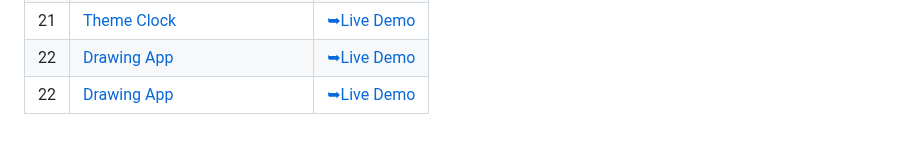
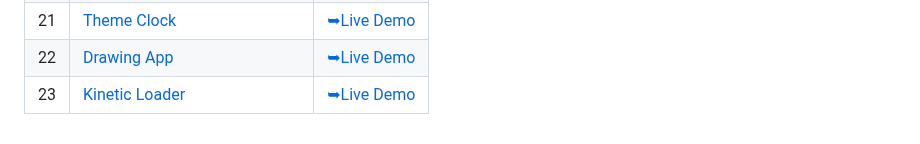
Before and after one commit to C0dewithLokesh/50Projects50Days, a Markdown page: README.md, the part around the change. GitHub-like rendering.

```diff
--- a/README.md
+++ b/README.md
@@ -26,4 +26,4 @@ This is the main repository for all of the projects.
 | 20  | [Theme Clock](https://github.com/C0dewithLokesh/50Projects50Days/tree/main/Button%20Ripple%20Effect)                             | [➥Live Demo](https://c0dewithlokesh.github.io/50Projects50Days/Button%20Ripple%20Effect/)               |
 | 21  | [Theme Clock](https://github.com/C0dewithLokesh/50Projects50Days/tree/main/Drag%20N%20Drop)                             | [➥Live Demo](https://c0dewithlokesh.github.io/50Projects50Days/Drag%20N%20Drop/)               |
 | 22  | [Drawing App](https://github.com/C0dewithLokesh/50Projects50Days/tree/main/Drawing%20App)                             | [➥Live Demo](https://c0dewithlokesh.github.io/50Projects50Days/Drawing%20App/)               |
-| 22  | [Drawing App](https://github.com/C0dewithLokesh/50Projects50Days/tree/main/Kinetic%20CSS%20Loader)                             | [➥Live Demo](https://c0dewithlokesh.github.io/50Projects50Days/Kinetic%20CSS%20Loader/)               |
+| 23  | [Kinetic Loader](https://github.com/C0dewithLokesh/50Projects50Days/tree/main/Kinetic%20CSS%20Loader)                             | [➥Live Demo](https://c0dewithlokesh.github.io/50Projects50Days/Kinetic%20CSS%20Loader/)               |
```
